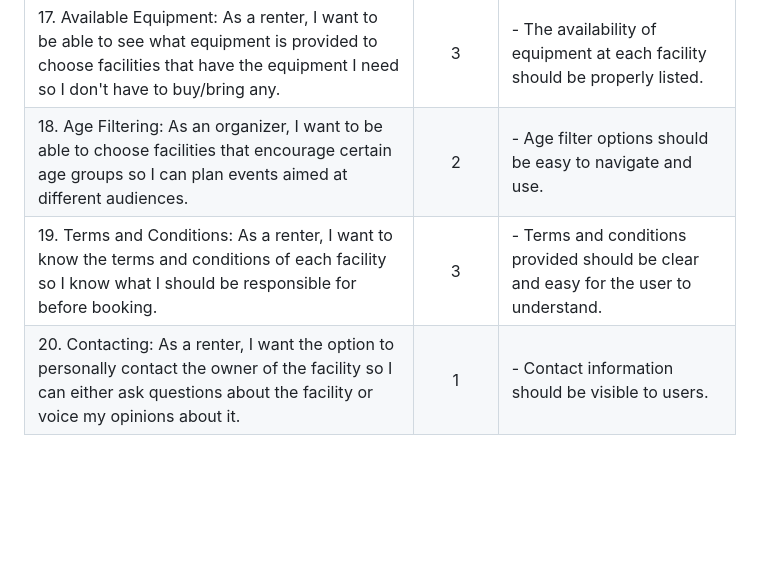
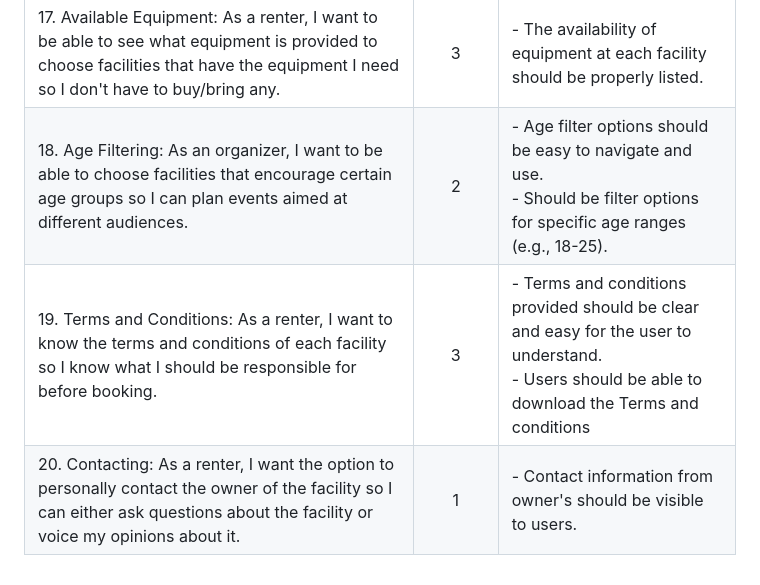
Before and after one commit to EECS3311F24/project-green-bean, a Markdown page: doc/sprint0/PB.md, the part around the change. Drawn GitHub-style; blank space fills up the shorter version.

```diff
--- a/doc/sprint0/PB.md
+++ b/doc/sprint0/PB.md
@@ -17,6 +17,6 @@
 | 15. Facility Accessibility: As a coach, I want to be able to choose facilities that are accessible for my padawan to practice in easily.                                       |      3       | - Information about accessibility features should be provided for each facility if available.                                                                                                                                                                                                                     |
 | 16. Facility Search: As a renter, I want to be able to search specific facilities to quickly find them on the program and book them.                                           |      4       | - Search functionality should be easy to use and responsive.<br>- Should be able to quickly access previously searched facilities.                                                                                                                                                                               |
 | 17. Available Equipment: As a renter, I want to be able to see what equipment is provided to choose facilities that have the equipment I need so I don't have to buy/bring any. |      3       | - The availability of equipment at each facility should be properly listed.                                                                                                                                                                                                                                       |
-| 18. Age Filtering: As an organizer, I want to be able to choose facilities that encourage certain age groups so I can plan events aimed at different audiences.                |      2       | - Age filter options should be easy to navigate and use.                                                                                                                                                                                                                                                         |
-| 19. Terms and Conditions: As a renter, I want to know the terms and conditions of each facility so I know what I should be responsible for before booking.                     |      3       | - Terms and conditions provided should be clear and easy for the user to understand.                                                                                                                                                                                                                            |
-| 20. Contacting: As a renter, I want the option to personally contact the owner of the facility so I can either ask questions about the facility or voice my opinions about it. |      1       | - Contact information should be visible to users.                                                                                                                                                                                                                                                                 |
+| 18. Age Filtering: As an organizer, I want to be able to choose facilities that encourage certain age groups so I can plan events aimed at different audiences.                |      2       | - Age filter options should be easy to navigate and use.<br>- Should be filter options for specific age ranges (e.g., 18-25).                                                                                                                                                                                                                                                     |
+| 19. Terms and Conditions: As a renter, I want to know the terms and conditions of each facility so I know what I should be responsible for before booking.                     |      3       | - Terms and conditions provided should be clear and easy for the user to understand.<br>- Users should be able to download the Terms and conditions                                                                                                                                                                                                                      |
+| 20. Contacting: As a renter, I want the option to personally contact the owner of the facility so I can either ask questions about the facility or voice my opinions about it. |      1       | - Contact information from owner's should be visible to users.                                                                                                                                                                                                                                                                 |
```
